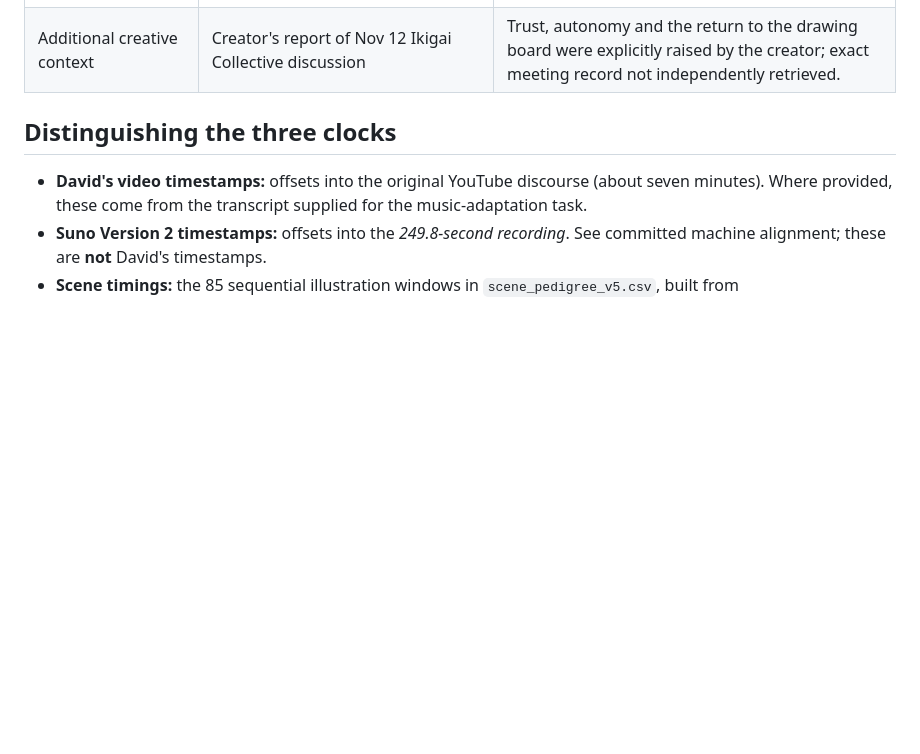
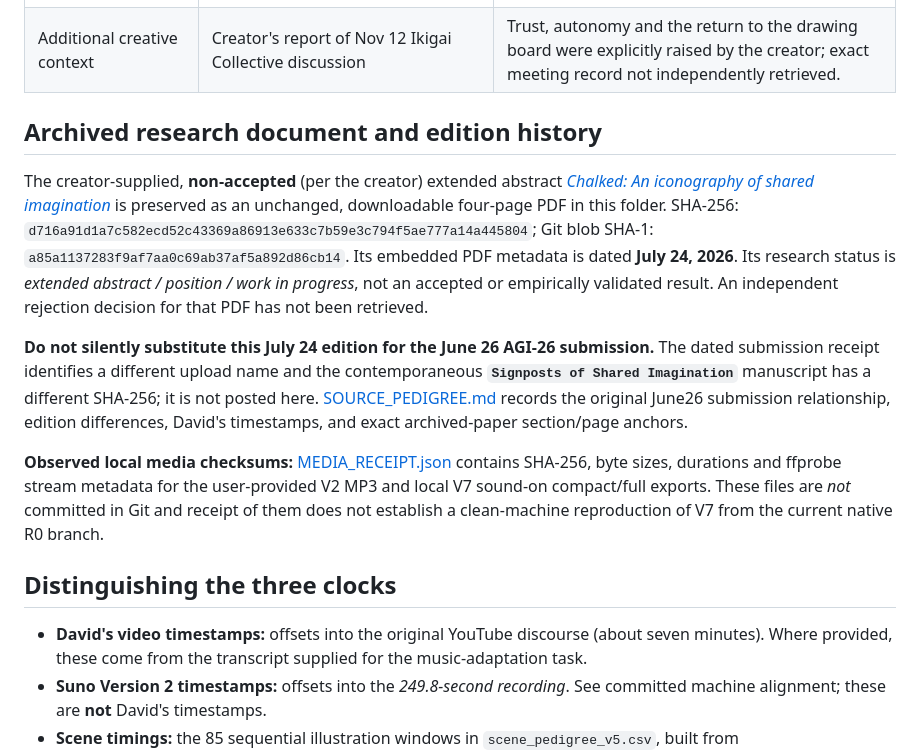
Before and after one commit to PaulTiffany/chalked, a Markdown page: music-videos/back-to-the-drawing-board/RELEASE_PROVENANCE.md, the part around the change. Rendered like a GitHub page; blank space fills up the shorter version.

Commit message:
docs(video): archive exact Chalked PDF, preserve submission edition history and verified media receipts

```diff
--- a/music-videos/back-to-the-drawing-board/RELEASE_PROVENANCE.md
+++ b/music-videos/back-to-the-drawing-board/RELEASE_PROVENANCE.md
@@ -16,6 +16,14 @@
 | External source discourse | [David's YouTube realignment discussion](https://www.youtube.com/watch?v=n9_EsXZAQoQ) | User-provided timestamped transcript. Song is an independent artistic response, not speaker quotation, participation or endorsement. |
 | Theoretical source | Tiffany (2026), *Signposts of Shared Imagination* | Workshop extended abstract **submitted June 26, 2026**; the source of the signpost, addressivity, eraser/revision and drawing-board/evitability analysis. |
 | Additional creative context | Creator's report of Nov 12 Ikigai Collective discussion | Trust, autonomy and the return to the drawing board were explicitly raised by the creator; exact meeting record not independently retrieved. |
+
+## Archived research document and edition history
+
+The creator-supplied, **non-accepted** (per the creator) extended abstract [*Chalked: An iconography of shared imagination*](Chalked_extended_abstract_2026-07-24.pdf) is preserved as an unchanged, downloadable four-page PDF in this folder. SHA-256: `d716a91d1a7c582ecd52c43369a86913e633c7b59e3c794f5ae777a14a445804`; Git blob SHA-1: `a85a1137283f9af7aa0c69ab37af5a892d86cb14`. Its embedded PDF metadata is dated **July 24, 2026**. Its research status is *extended abstract / position / work in progress*, not an accepted or empirically validated result. An independent rejection decision for that PDF has not been retrieved.
+
+**Do not silently substitute this July 24 edition for the June 26 AGI-26 submission.** The dated submission receipt identifies a different upload name and the contemporaneous **`Signposts of Shared Imagination`** manuscript has a different SHA-256; it is not posted here. [SOURCE_PEDIGREE.md](SOURCE_PEDIGREE.md) records the original June26 submission relationship, edition differences, David's timestamps, and exact archived-paper section/page anchors.
+
+**Observed local media checksums:** [MEDIA_RECEIPT.json](MEDIA_RECEIPT.json) contains SHA-256, byte sizes, durations and ffprobe stream metadata for the user-provided V2 MP3 and local V7 sound-on compact/full exports. These files are *not* committed in Git and receipt of them does not establish a clean-machine reproduction of V7 from the current native R0 branch.
 
 ## Distinguishing the three clocks
 
```
